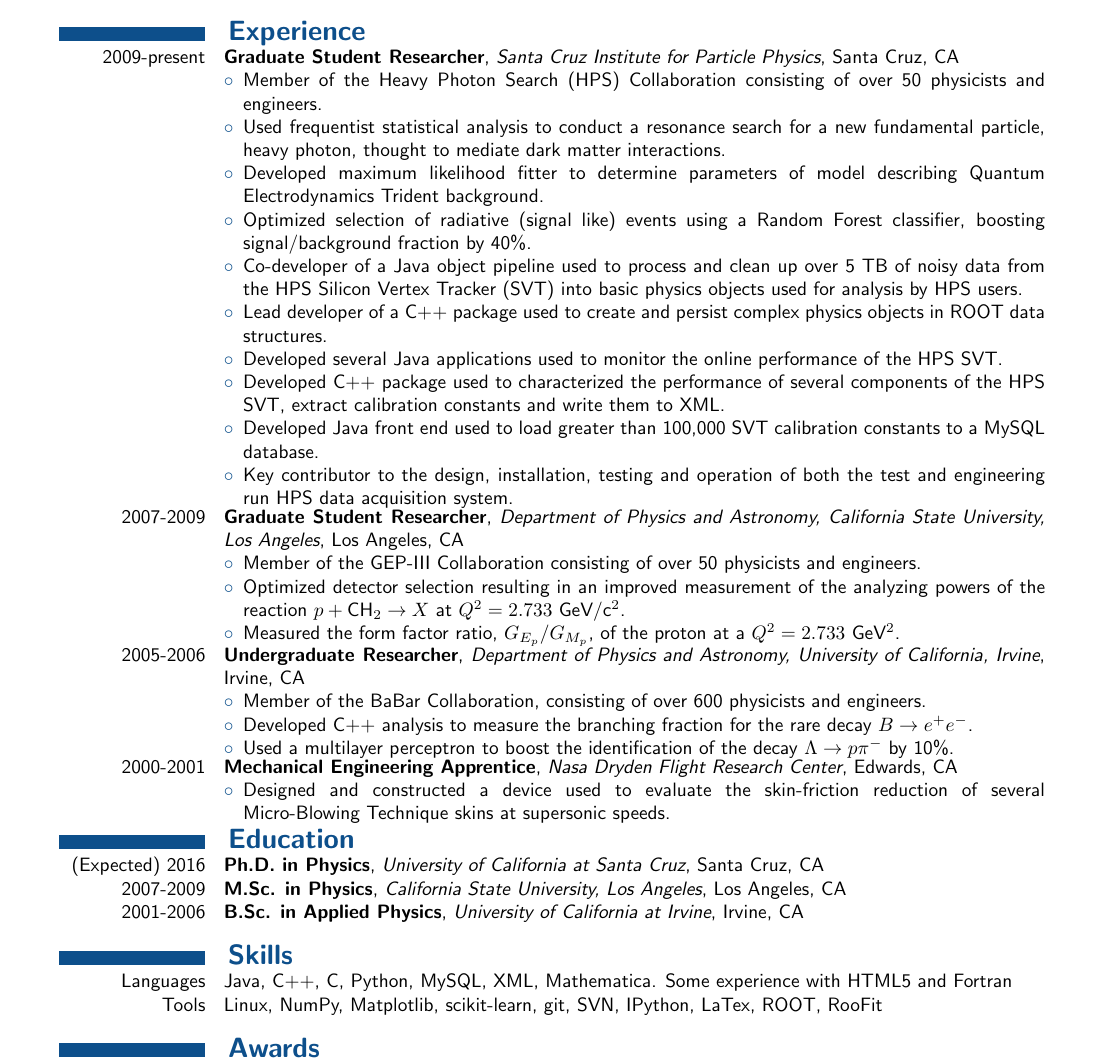
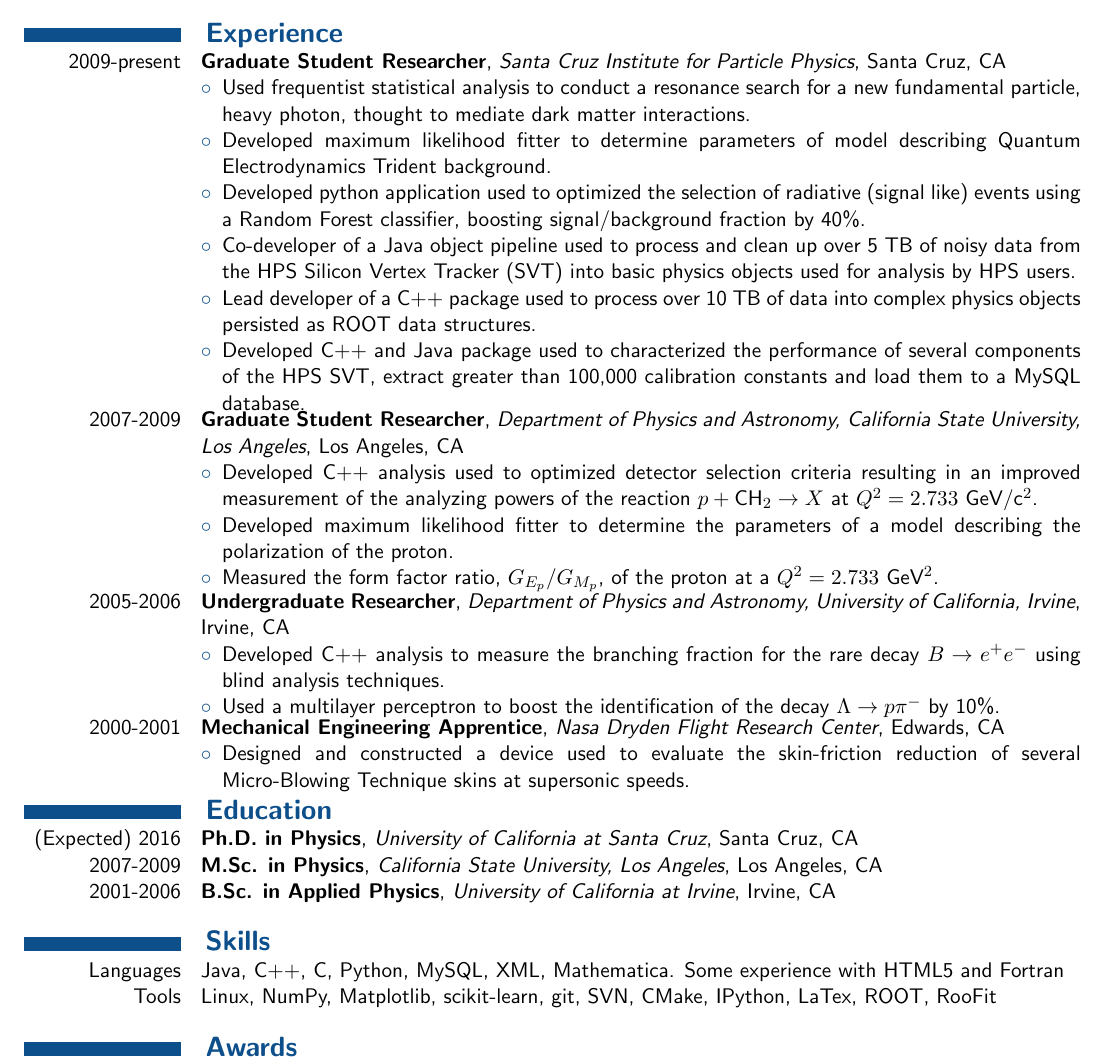
Before and after one commit to omar-moreno/resume, a LaTeX CV (resume.tex): part of the page, cut so that both start at the same text. Compiled offline with pdfLaTeX.

Commit message:
Cleaned up SCIPP section.  Remove collaboration bullets. Formatting changes.

```diff
--- a/resume.tex
+++ b/resume.tex
@@ -4,14 +4,14 @@
 % @date January 09, 2016
 %
 
-\documentclass[10pt]{article}
+\documentclass[11pt]{article}
 
 %%%%%%%%%%%%%%%%
 %   Packages   %
 %%%%%%%%%%%%%%%%
 
 \usepackage[usenames,dvipsnames]{xcolor}
-\usepackage[top=0.75in, bottom=0.75in, left=0.75in, right=0.75in]{geometry}
+\usepackage[top=0.5in, bottom=0.5in, left=0.5in, right=0.5in]{geometry}
 \usepackage{enumitem}
 \usepackage[none]{hyphenat}
 \usepackage[hidelinks]{hyperref}
@@ -99,28 +99,22 @@
                         {Santa Cruz, CA}
                         {
                             \begin{itemize}[label=\textcolor{indigodye}{$\circ$}, noitemsep, nolistsep, leftmargin=*]
-                              \item Member of the Heavy Photon Search (HPS) Collaboration consisting of over 50
-                                    physicists and engineers.
                               \item Used frequentist statistical analysis to conduct a resonance search for a new
                                     fundamental particle, heavy photon, thought to mediate dark matter
                                     interactions.
                               \item Developed maximum likelihood fitter to determine parameters of model describing
                                     Quantum Electrodynamics Trident background.
-                              \item Optimized selection of radiative (signal like) events using a Random Forest
-                                    classifier, boosting signal/background fraction by 40\%.
+                              \item Developed python application used to optimized the selection of radiative
+                                    (signal like) events using a Random Forest classifier, boosting signal/background
+                                    fraction by 40\%.
                               \item Co-developer of a Java object pipeline used to process and clean up
                                     over 5 TB of noisy data from the HPS Silicon Vertex Tracker (SVT) into basic
                                     physics objects used for analysis by HPS users.
-                              \item Lead developer of a C++ package used to create and persist complex physics
-                                    objects in ROOT data structures.
-                              \item Developed several Java applications used to monitor the online performance
-                                    of the HPS SVT.
-                              \item Developed C++ package used to characterized the performance of several components
-                                    of the HPS SVT, extract calibration constants and write them to XML.
-                              \item Developed Java front end used to load greater than 100,000 SVT calibration
-                                    constants to a MySQL database.
-                              \item Key contributor to the design, installation, testing and operation of both the
-                                    test and engineering run HPS data acquisition system.
+                              \item Lead developer of a C++ package used to process over 10 TB of data into complex
+                                    physics objects persisted as ROOT data structures.
+                              \item Developed C++ and Java package used to characterized the performance of several
+                                    components of the HPS SVT, extract greater than 100,000 calibration constants
+                                    and load them to a MySQL database.
                           \end{itemize}
                         }
         \experienceentry{2007-2009}
@@ -129,9 +123,11 @@
                         {Los Angeles, CA}
                         {
                           \begin{itemize}[label=\textcolor{indigodye}{$\circ$}, noitemsep, nolistsep, leftmargin=*]
-                            \item Member of the GEP-III Collaboration consisting of over 50 physicists and engineers.
-                            \item Optimized detector selection resulting in an improved measurement of the analyzing
-                                powers of the reaction $p + \mbox{CH}_2 \rightarrow X$ at $Q^2 = 2.733$ GeV/c$^{2}$.
+                            \item Developed C++ analysis used to optimized detector selection criteria resulting
+                                  in an improved measurement of the analyzing powers of the reaction
+                                  $p + \mbox{CH}_2 \rightarrow X$ at $Q^2 = 2.733$ GeV/c$^{2}$.
+                            \item Developed maximum likelihood fitter to determine the parameters of a model describing
+                                  the polarization of the proton.
                             \item Measured the form factor ratio, $G_{E_p}/G_{M_p}$, of the proton at
                                   a $Q^{2} = 2.733$ GeV$^{2}$.
                           \end{itemize}
@@ -142,9 +138,8 @@
                         {Irvine, CA}
                         {
                           \begin{itemize}[label=\textcolor{indigodye}{$\circ$}, noitemsep, nolistsep, leftmargin=*]
-                            \item Member of the BaBar Collaboration, consisting of over 600 physicists and engineers.
                             \item Developed C++ analysis to measure the branching fraction for the rare decay
-                                  $B\rightarrow e^+e^-$.
+                                  $B\rightarrow e^+e^-$ using blind analysis techniques.
                             \item Used a multilayer perceptron to boost the identification of the decay
                                   $\Lambda \rightarrow p \pi^-$ by 10\%.
                           \end{itemize}
@@ -176,7 +171,7 @@
 
     \resumesection{Skills}
     \skillsentry{Languages}{Java, C++, C, Python, MySQL, XML, Mathematica. Some experience with HTML5 and Fortran}
-        \skillsentry{Tools}{Linux, NumPy, Matplotlib, scikit-learn, git, SVN, IPython, LaTex, ROOT, RooFit}
+        \skillsentry{Tools}{Linux, NumPy, Matplotlib, scikit-learn, git, SVN, CMake, IPython, LaTex, ROOT, RooFit}
 
     \resumesection{Awards}
         \awardentry{2012}{Margaret Burbidge Award for Best Experimental Research}
```
